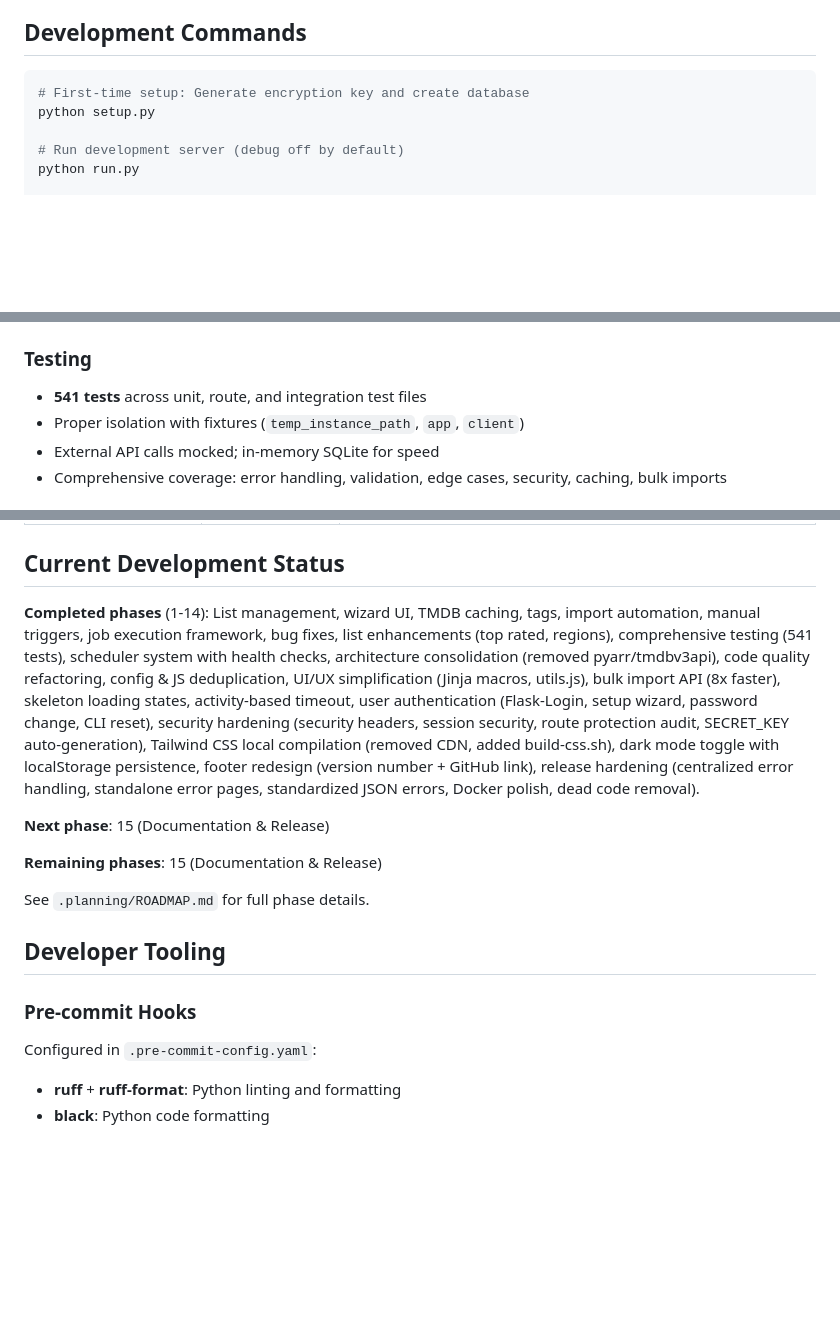
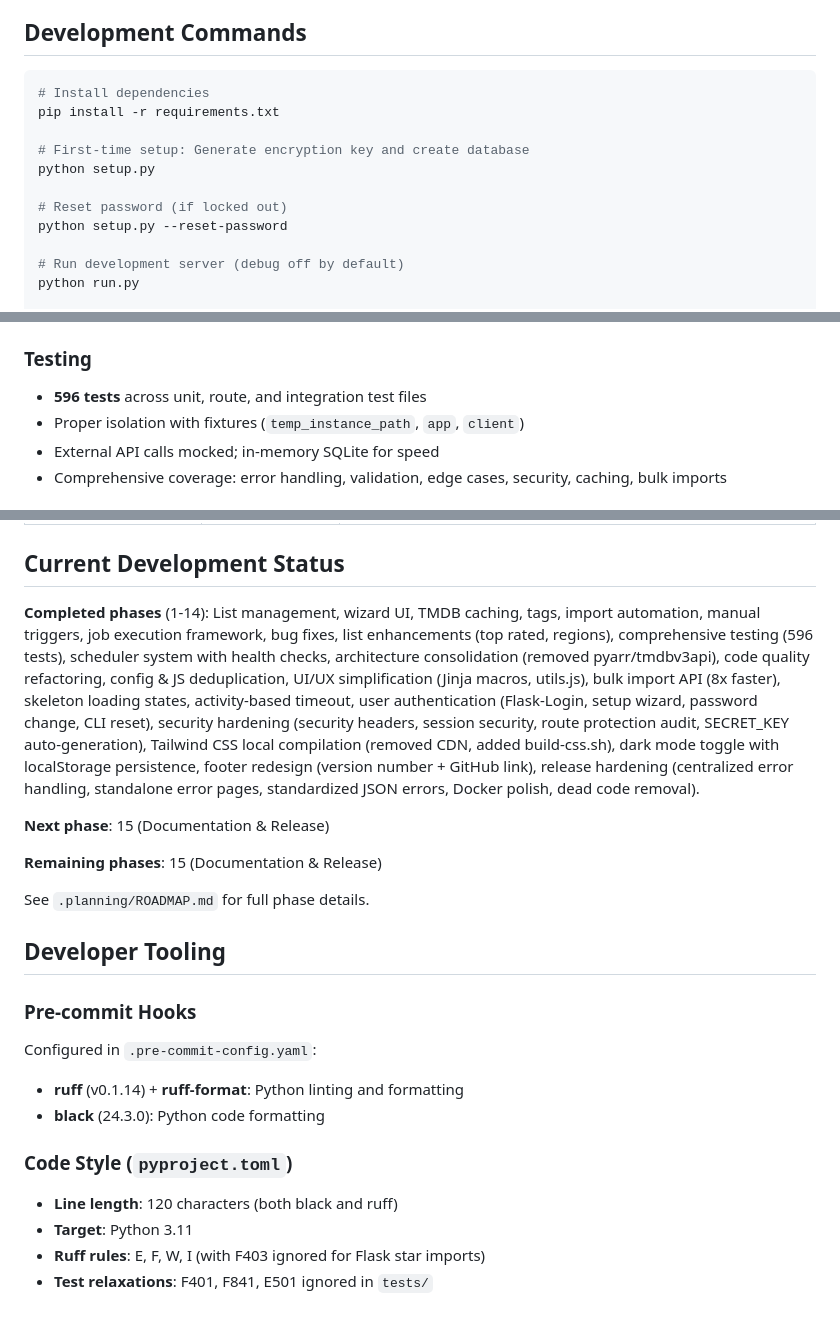
Before and after one commit to fisherd80/Listarr, a Markdown page: CLAUDE.md, 3 parts joined by grey strips. Rendered like a GitHub page; blank space fills up the shorter version.

Commit message:
docs: update CLAUDE.md with missing commands, correct test count, and code style info
Co-Authored-By: Claude Opus 4.6 <noreply@anthropic.com>

````diff
--- a/CLAUDE.md
+++ b/CLAUDE.md
@@ -16,8 +16,14 @@ Listarr is a single-user, self-hosted Flask application for discovering content
 ## Development Commands
 
 ```bash
+# Install dependencies
+pip install -r requirements.txt
+
 # First-time setup: Generate encryption key and create database
 python setup.py
+
+# Reset password (if locked out)
+python setup.py --reset-password
 
 # Run development server (debug off by default)
 python run.py
@@ -317,7 +323,7 @@ fetch("/endpoint", {
 
 ### Testing
 
-- **541 tests** across unit, route, and integration test files
+- **596 tests** across unit, route, and integration test files
 - Proper isolation with fixtures (`temp_instance_path`, `app`, `client`)
 - External API calls mocked; in-memory SQLite for speed
 - Comprehensive coverage: error handling, validation, edge cases, security, caching, bulk imports
@@ -371,7 +377,7 @@ Defined in `requirements.txt`:
 
 ## Current Development Status
 
-**Completed phases** (1-14): List management, wizard UI, TMDB caching, tags, import automation, manual triggers, job execution framework, bug fixes, list enhancements (top rated, regions), comprehensive testing (541 tests), scheduler system with health checks, architecture consolidation (removed pyarr/tmdbv3api), code quality refactoring, config & JS deduplication, UI/UX simplification (Jinja macros, utils.js), bulk import API (8x faster), skeleton loading states, activity-based timeout, user authentication (Flask-Login, setup wizard, password change, CLI reset), security hardening (security headers, session security, route protection audit, SECRET_KEY auto-generation), Tailwind CSS local compilation (removed CDN, added build-css.sh), dark mode toggle with localStorage persistence, footer redesign (version number + GitHub link), release hardening (centralized error handling, standalone error pages, standardized JSON errors, Docker polish, dead code removal).
+**Completed phases** (1-14): List management, wizard UI, TMDB caching, tags, import automation, manual triggers, job execution framework, bug fixes, list enhancements (top rated, regions), comprehensive testing (596 tests), scheduler system with health checks, architecture consolidation (removed pyarr/tmdbv3api), code quality refactoring, config & JS deduplication, UI/UX simplification (Jinja macros, utils.js), bulk import API (8x faster), skeleton loading states, activity-based timeout, user authentication (Flask-Login, setup wizard, password change, CLI reset), security hardening (security headers, session security, route protection audit, SECRET_KEY auto-generation), Tailwind CSS local compilation (removed CDN, added build-css.sh), dark mode toggle with localStorage persistence, footer redesign (version number + GitHub link), release hardening (centralized error handling, standalone error pages, standardized JSON errors, Docker polish, dead code removal).
 
 **Next phase**: 15 (Documentation & Release)
 
@@ -385,5 +391,12 @@ See `.planning/ROADMAP.md` for full phase details.
 
 Configured in `.pre-commit-config.yaml`:
 
-- **ruff** + **ruff-format**: Python linting and formatting
-- **black**: Python code formatting
+- **ruff** (v0.1.14) + **ruff-format**: Python linting and formatting
+- **black** (24.3.0): Python code formatting
+
+### Code Style (`pyproject.toml`)
+
+- **Line length**: 120 characters (both black and ruff)
+- **Target**: Python 3.11
+- **Ruff rules**: E, F, W, I (with F403 ignored for Flask star imports)
+- **Test relaxations**: F401, F841, E501 ignored in `tests/`
````
